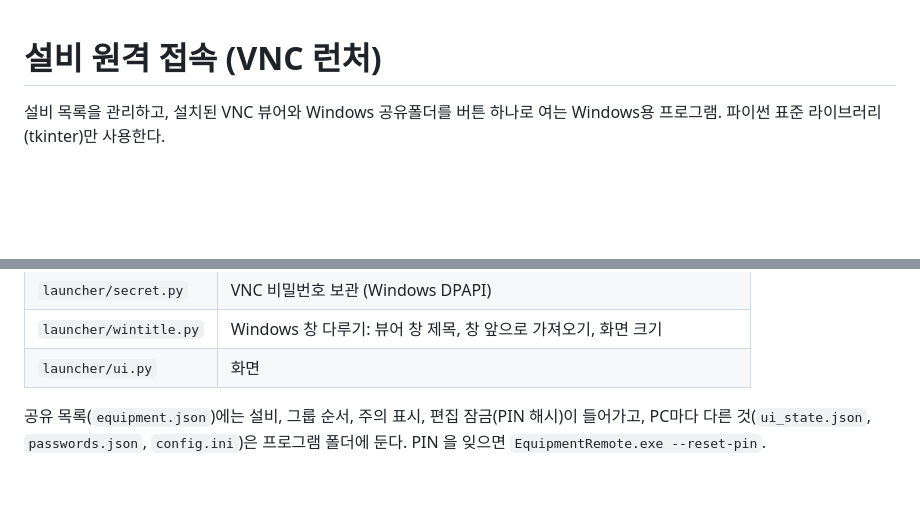
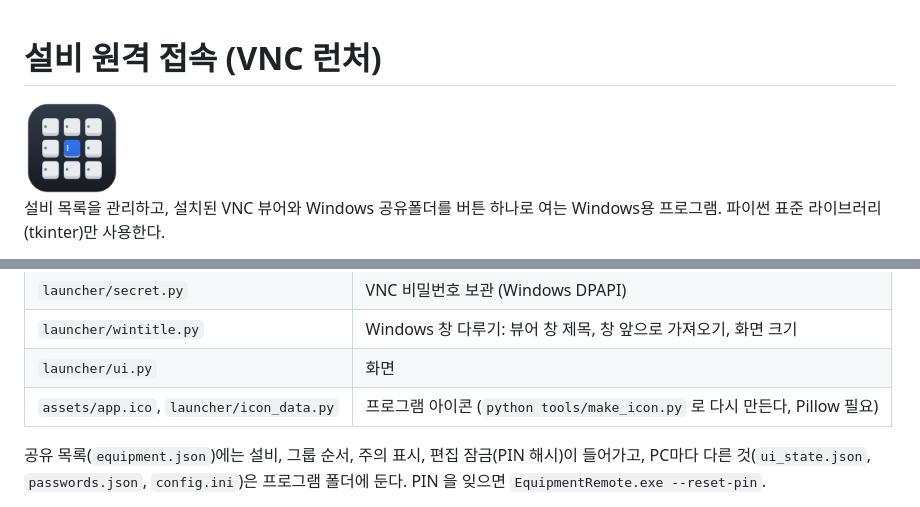
Before and after one commit to magachefdave-lgtm/Daves, a Markdown page: vnc-launcher/README.md, 2 parts joined by grey strips. Drawn GitHub-style; pictures changed too: vnc-launcher/assets/icon_256.png (added); blank space fills up the shorter version.

```diff
--- a/vnc-launcher/README.md
+++ b/vnc-launcher/README.md
@@ -1,4 +1,6 @@
 # 설비 원격 접속 (VNC 런처)
+
+<img src="assets/icon_256.png" width="96" alt="">
 
 설비 목록을 관리하고, 설치된 VNC 뷰어와 Windows 공유폴더를 버튼 하나로 여는 Windows용 프로그램.
 파이썬 표준 라이브러리(tkinter)만 사용한다.
@@ -16,6 +18,7 @@
 | `launcher/secret.py` | VNC 비밀번호 보관 (Windows DPAPI) |
 | `launcher/wintitle.py` | Windows 창 다루기: 뷰어 창 제목, 창 앞으로 가져오기, 화면 크기 |
 | `launcher/ui.py` | 화면 |
+| `assets/app.ico`, `launcher/icon_data.py` | 프로그램 아이콘 (`python tools/make_icon.py` 로 다시 만든다, Pillow 필요) |
 
 공유 목록(`equipment.json`)에는 설비, 그룹 순서, 주의 표시, 편집 잠금(PIN 해시)이 들어가고,
 PC마다 다른 것(`ui_state.json`, `passwords.json`, `config.ini`)은 프로그램 폴더에 둔다.
```
Also changed, not shown: 7 other files.
